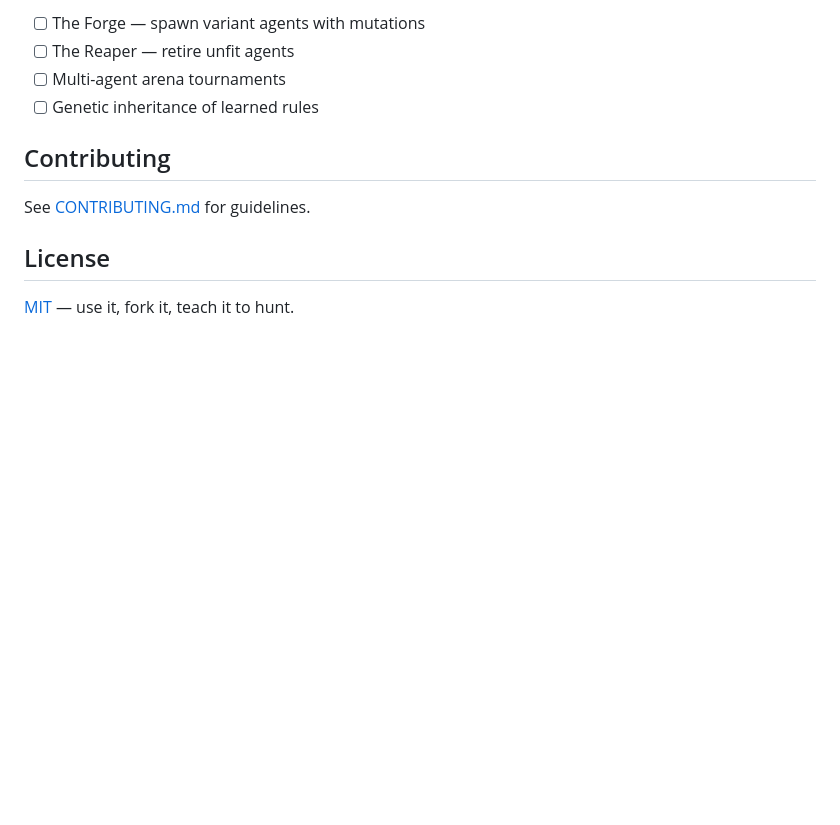
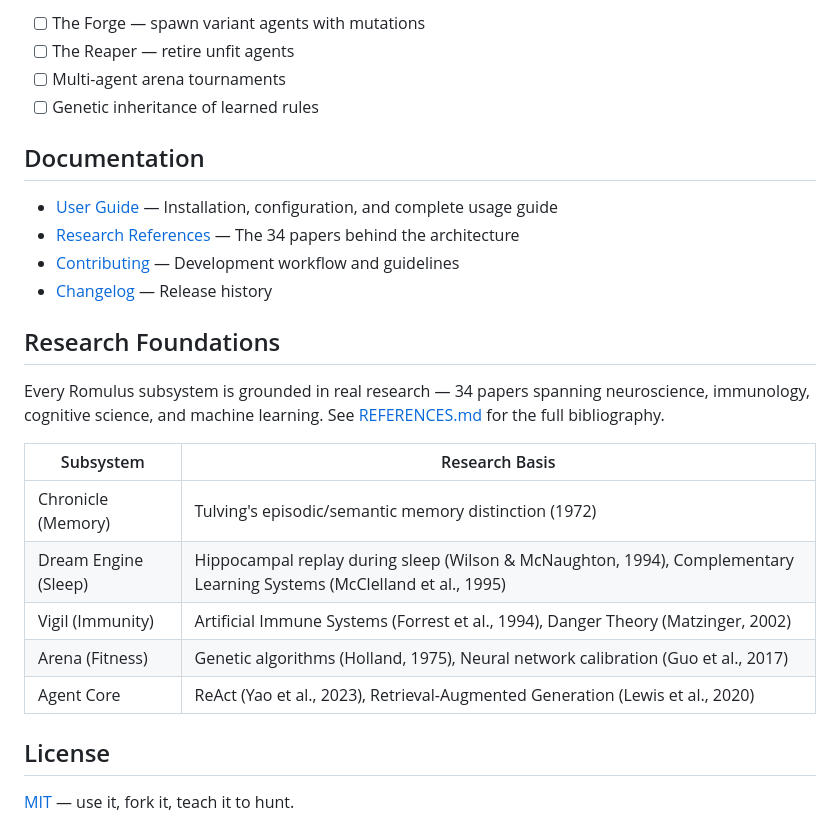
Before and after one commit to rijul-newalkar/romulus, a Markdown page: README.md, the part around the change. Drawn GitHub-style; blank space fills up the shorter version.

```diff
--- a/README.md
+++ b/README.md
@@ -321,9 +321,24 @@ romulus/
 - [ ] Multi-agent arena tournaments
 - [ ] Genetic inheritance of learned rules
 
-## Contributing
+## Documentation
 
-See [CONTRIBUTING.md](CONTRIBUTING.md) for guidelines.
+- [User Guide](docs/USER_GUIDE.md) — Installation, configuration, and complete usage guide
+- [Research References](docs/REFERENCES.md) — The 34 papers behind the architecture
+- [Contributing](CONTRIBUTING.md) — Development workflow and guidelines
+- [Changelog](CHANGELOG.md) — Release history
+
+## Research Foundations
+
+Every Romulus subsystem is grounded in real research — 34 papers spanning neuroscience, immunology, cognitive science, and machine learning. See [REFERENCES.md](docs/REFERENCES.md) for the full bibliography.
+
+| Subsystem | Research Basis |
+|-----------|---------------|
+| Chronicle (Memory) | Tulving's episodic/semantic memory distinction (1972) |
+| Dream Engine (Sleep) | Hippocampal replay during sleep (Wilson & McNaughton, 1994), Complementary Learning Systems (McClelland et al., 1995) |
+| Vigil (Immunity) | Artificial Immune Systems (Forrest et al., 1994), Danger Theory (Matzinger, 2002) |
+| Arena (Fitness) | Genetic algorithms (Holland, 1975), Neural network calibration (Guo et al., 2017) |
+| Agent Core | ReAct (Yao et al., 2023), Retrieval-Augmented Generation (Lewis et al., 2020) |
 
 ## License
 
```
Also changed, not shown: docs/REFERENCES.md (added, +291 -0 lines), docs/USER_GUIDE.md (+2 -0 lines).
